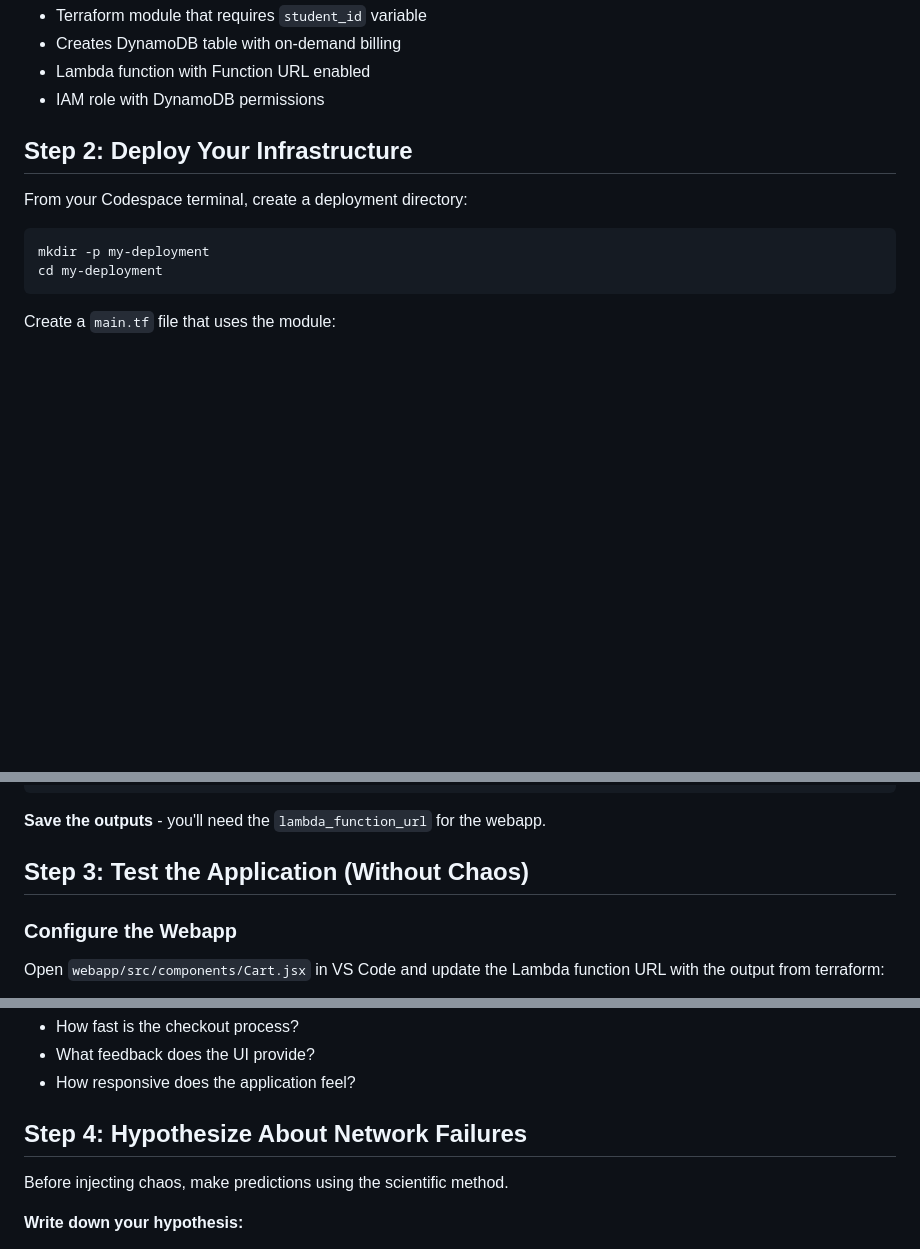
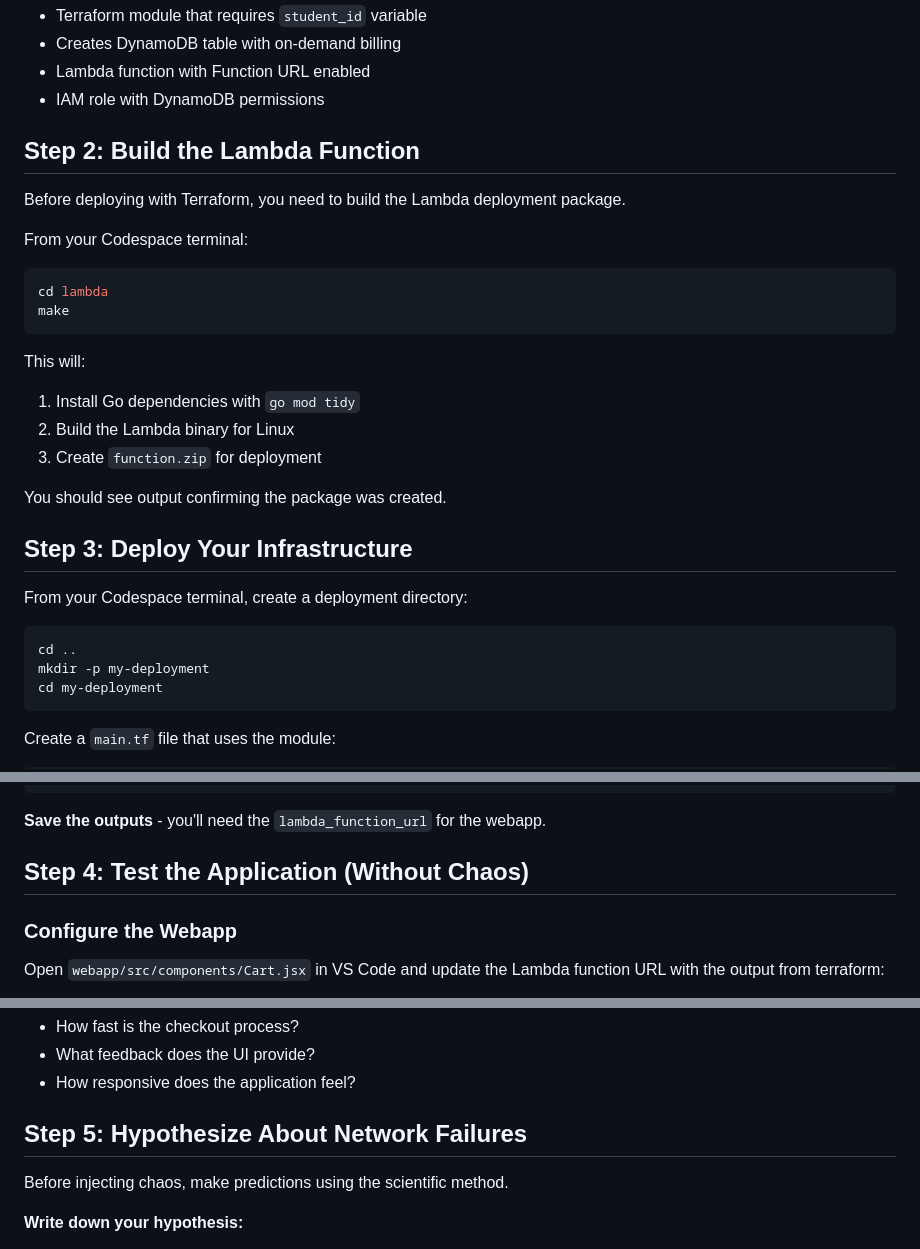
Before and after one commit to glennbechdevops/itevu4340, a Markdown page: README.md, 3 parts joined by grey strips. Drawn GitHub-style; blank space fills up the shorter version.

Commit message:
Add Lambda build step before Terraform deployment
Added Step 2 to build the Lambda function before running Terraform.
This prevents Terraform from failing due to missing function.zip file.

The new step instructs users to:
1. cd to lambda directory
2. Run 'make' to build and package the function
3. Confirms function.zip is created

Renumbered all subsequent steps (3-8) accordingly.

🤖 Generated with [Claude Code](https://claude.com/claude-code)

Co-Authored-By: Claude <noreply@anthropic.com>

````diff
--- a/README.md
+++ b/README.md
@@ -139,11 +139,30 @@ Open the Terraform files in VS Code:
 - Lambda function with Function URL enabled
 - IAM role with DynamoDB permissions
 
-## Step 2: Deploy Your Infrastructure
+## Step 2: Build the Lambda Function
+
+Before deploying with Terraform, you need to build the Lambda deployment package.
+
+From your Codespace terminal:
+
+```bash
+cd lambda
+make
+```
+
+This will:
+1. Install Go dependencies with `go mod tidy`
+2. Build the Lambda binary for Linux
+3. Create `function.zip` for deployment
+
+You should see output confirming the package was created.
+
+## Step 3: Deploy Your Infrastructure
 
 From your Codespace terminal, create a deployment directory:
 
 ```bash
+cd ..
 mkdir -p my-deployment
 cd my-deployment
 ```
@@ -190,7 +209,7 @@ terraform apply
 
 **Save the outputs** - you'll need the `lambda_function_url` for the webapp.
 
-## Step 3: Test the Application (Without Chaos)
+## Step 4: Test the Application (Without Chaos)
 
 ### Configure the Webapp
 
@@ -242,7 +261,7 @@ If you see errors, check:
 - What feedback does the UI provide?
 - How responsive does the application feel?
 
-## Step 4: Hypothesize About Network Failures
+## Step 5: Hypothesize About Network Failures
 
 Before injecting chaos, make predictions using the scientific method.
 
````
Also changed, not shown: other parts of README.md (+3 -3 lines).
